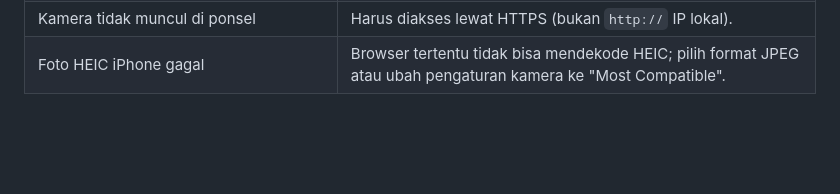
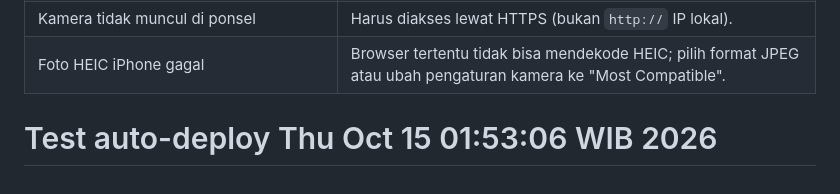
Before and after one commit to fren-oss/foodthings, a Markdown page: README.md, the part around the change. Drawn GitHub-style; blank space fills up the shorter version.

Commit message:
chore: test auto-deploy trigger

```diff
--- a/README.md
+++ b/README.md
@@ -289,3 +289,4 @@ Sheet `rekap` (opsional, via `setupRekap`): total kalori 7 hari terakhir + grafi
 | Analisis foto sangat lama / menggantung (>30 dtk)                                                                 | Pakai model cepat: ubah `MODEL_NAME` ke `gemini-3.5-flash-lite` (efek langsung, tanpa deploy). Pastikan backend ≥ `2026-10-12e8` (tiap panggilan Gemini diberi batas 45 dtk + foto dikirim 800px agar tidak menggantung lama). |
 | Kamera tidak muncul di ponsel                                                                                     | Harus diakses lewat HTTPS (bukan `http://` IP lokal).                                                                                                                                                                          |
 | Foto HEIC iPhone gagal                                                                                            | Browser tertentu tidak bisa mendekode HEIC; pilih format JPEG atau ubah pengaturan kamera ke "Most Compatible".                                                                                                                |
+# Test auto-deploy Thu Oct 15 01:53:06 WIB 2026
```
